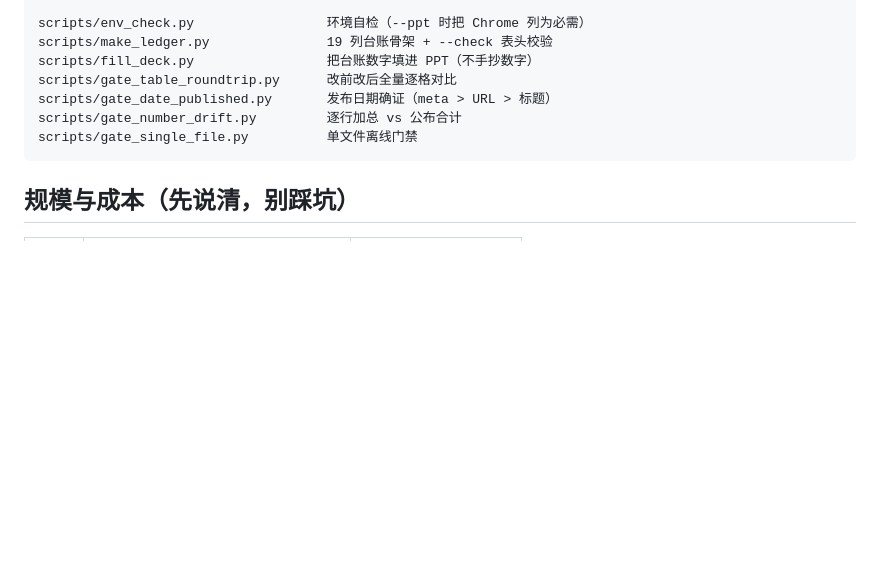
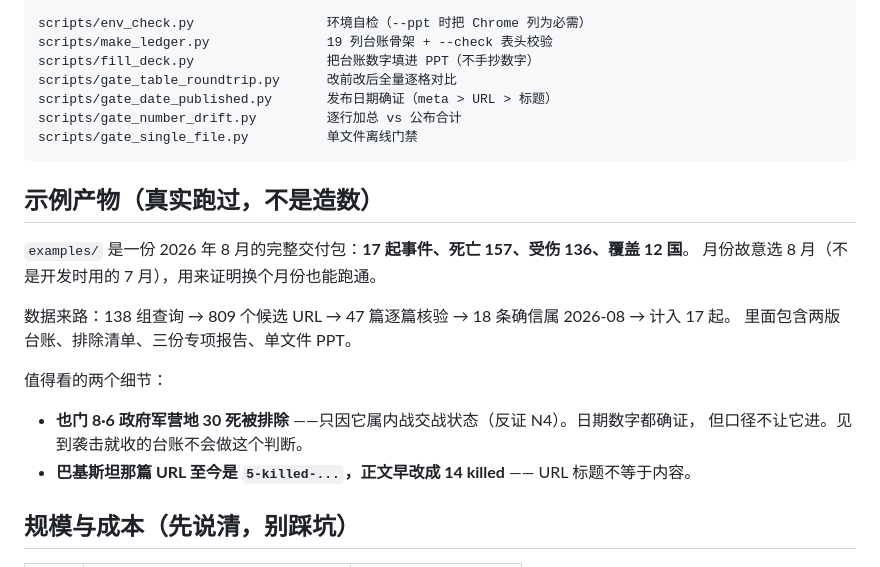
Before and after one commit to xingruiyang123/event-ledger-pipeline, a Markdown page: README.md, the part around the change. Drawn GitHub-style; blank space fills up the shorter version.

````diff
--- a/README.md
+++ b/README.md
@@ -103,6 +103,19 @@ scripts/gate_number_drift.py         逐行加总 vs 公布合计
 scripts/gate_single_file.py          单文件离线门禁
 ```
 
+## 示例产物（真实跑过，不是造数）
+
+`examples/` 是一份 2026 年 8 月的完整交付包：**17 起事件、死亡 157、受伤 136、覆盖 12 国**。
+月份故意选 8 月（不是开发时用的 7 月），用来证明换个月份也能跑通。
+
+数据来路：138 组查询 → 809 个候选 URL → 47 篇逐篇核验 → 18 条确信属 2026-08 → 计入 17 起。
+里面包含两版台账、排除清单、三份专项报告、单文件 PPT。
+
+值得看的两个细节：
+- **也门 8·6 政府军营地 30 死被排除** ——只因它属内战交战状态（反证 N4）。日期数字都确证，
+  但口径不让它进。见到袭击就收的台账不会做这个判断。
+- **巴基斯坦那篇 URL 至今是 `5-killed-...`，正文早改成 14 killed** —— URL 标题不等于内容。
+
 ## 规模与成本（先说清，别踩坑）
 
 | | 小规模（≤30 条事件） | 完整（整月/整域） |
````
